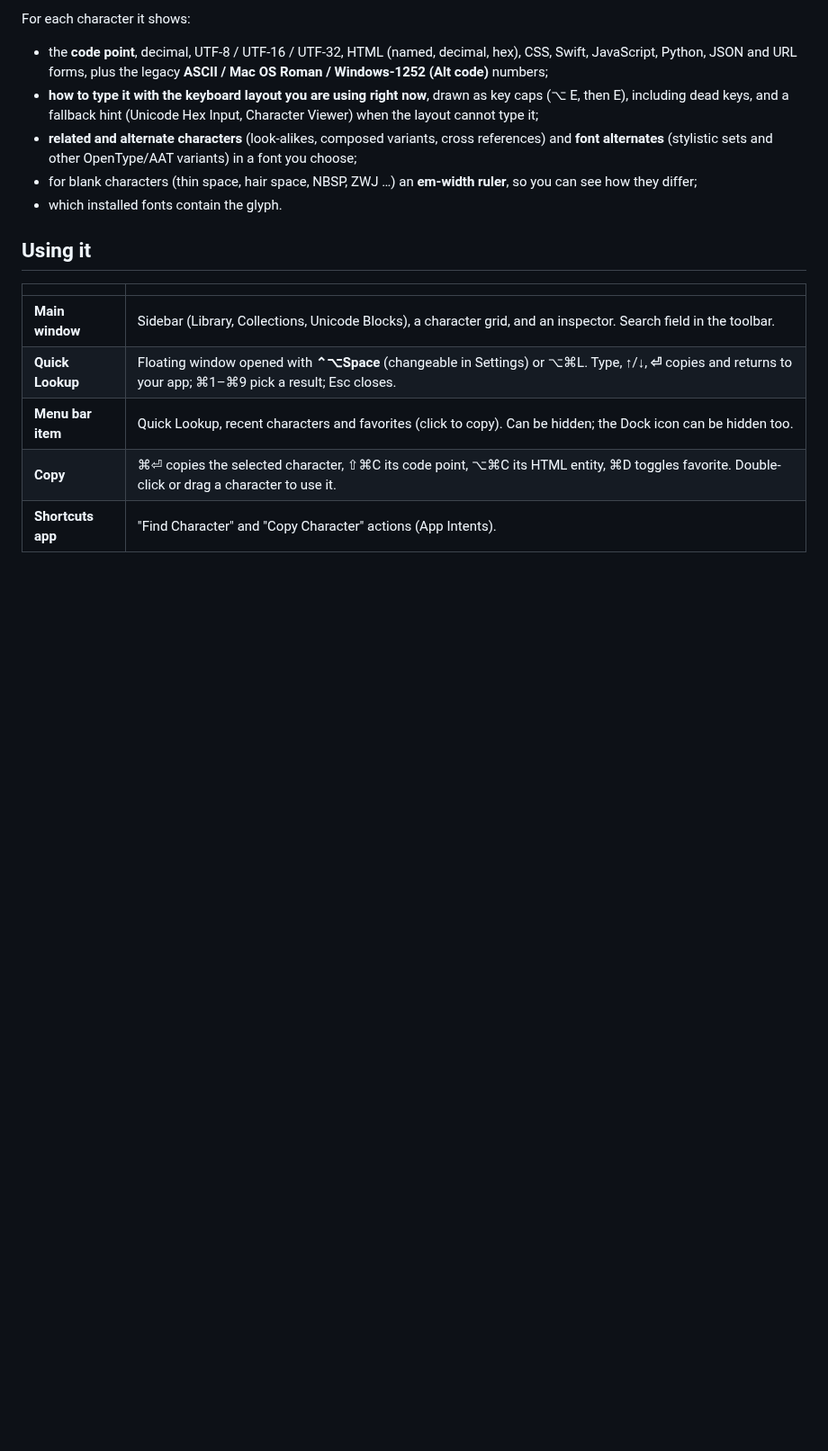
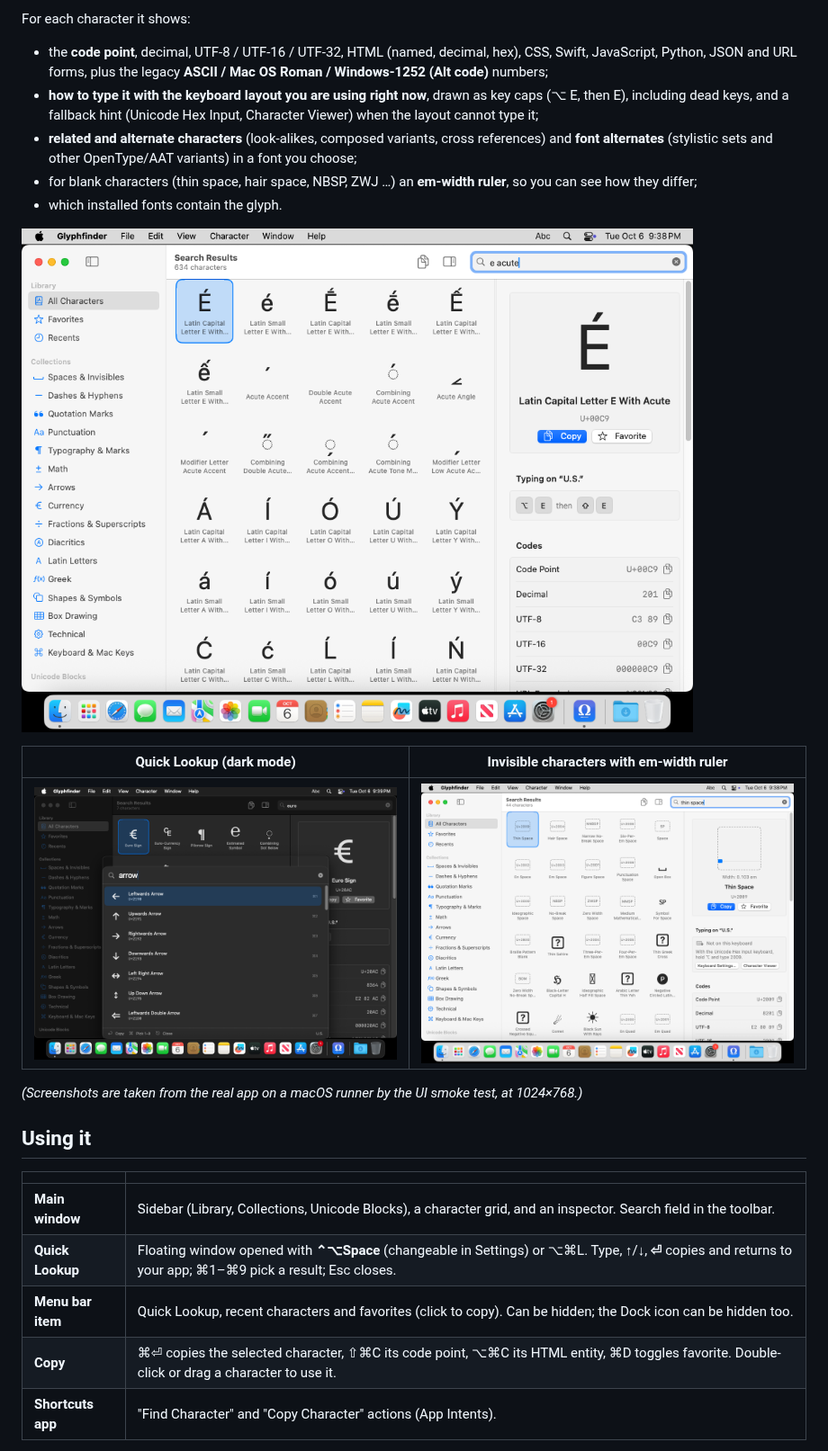
Before and after one commit to milan-elsen/character-viewer, a Markdown page: README.md, the part around one of its changes. Shown at 90% size. GitHub-like rendering; pictures changed too: docs/screenshots/invisible-characters.png (added), docs/screenshots/main-window.png (added), docs/screenshots/quick-lookup-dark.png (added); blank space fills up the shorter version.

Commit message:
README: screenshots and what has been verified
Co-Authored-By: Claude Sonnet 5.5 <noreply@anthropic.com>
Claude-Session: https://claude.ai/code/session_01DvdvH3Cdwnt6eNWNVH2hfD

```diff
--- a/README.md
+++ b/README.md
@@ -14,6 +14,14 @@ For each character it shows:
   (stylistic sets and other OpenType/AAT variants) in a font you choose;
 - for blank characters (thin space, hair space, NBSP, ZWJ …) an **em-width ruler**, so you can see how they differ;
 - which installed fonts contain the glyph.
+
+![Main window: É and how to type it](docs/screenshots/main-window.png)
+
+| Quick Lookup (dark mode) | Invisible characters with em-width ruler |
+|---|---|
+| ![Quick Lookup](docs/screenshots/quick-lookup-dark.png) | ![Thin space](docs/screenshots/invisible-characters.png) |
+
+*(Screenshots are taken from the real app on a macOS runner by the UI smoke test, at 1024×768.)*
 
 ## Using it
 
```
Also changed, not shown: other parts of README.md (+19 -3 lines), PLAN.md (+2 -2 lines), docs/screenshots/menu-bar.png (added).
